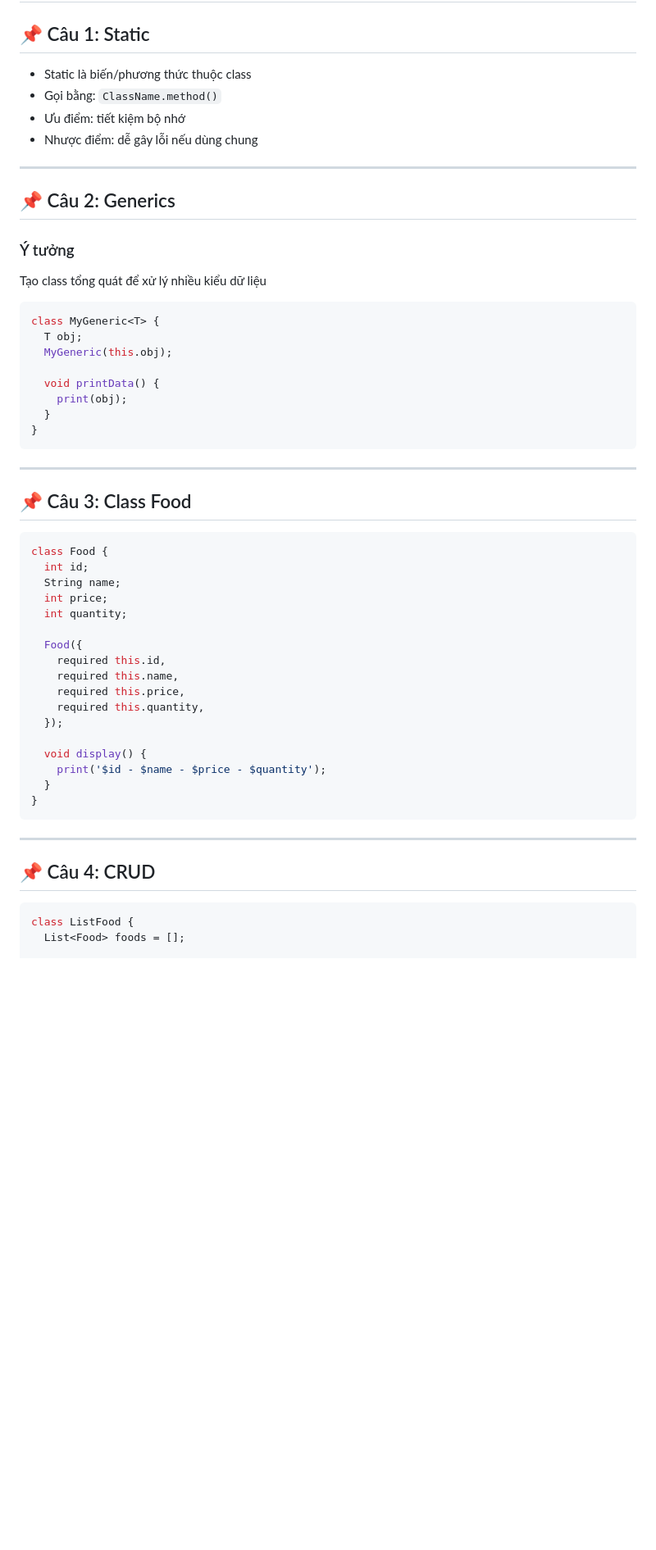
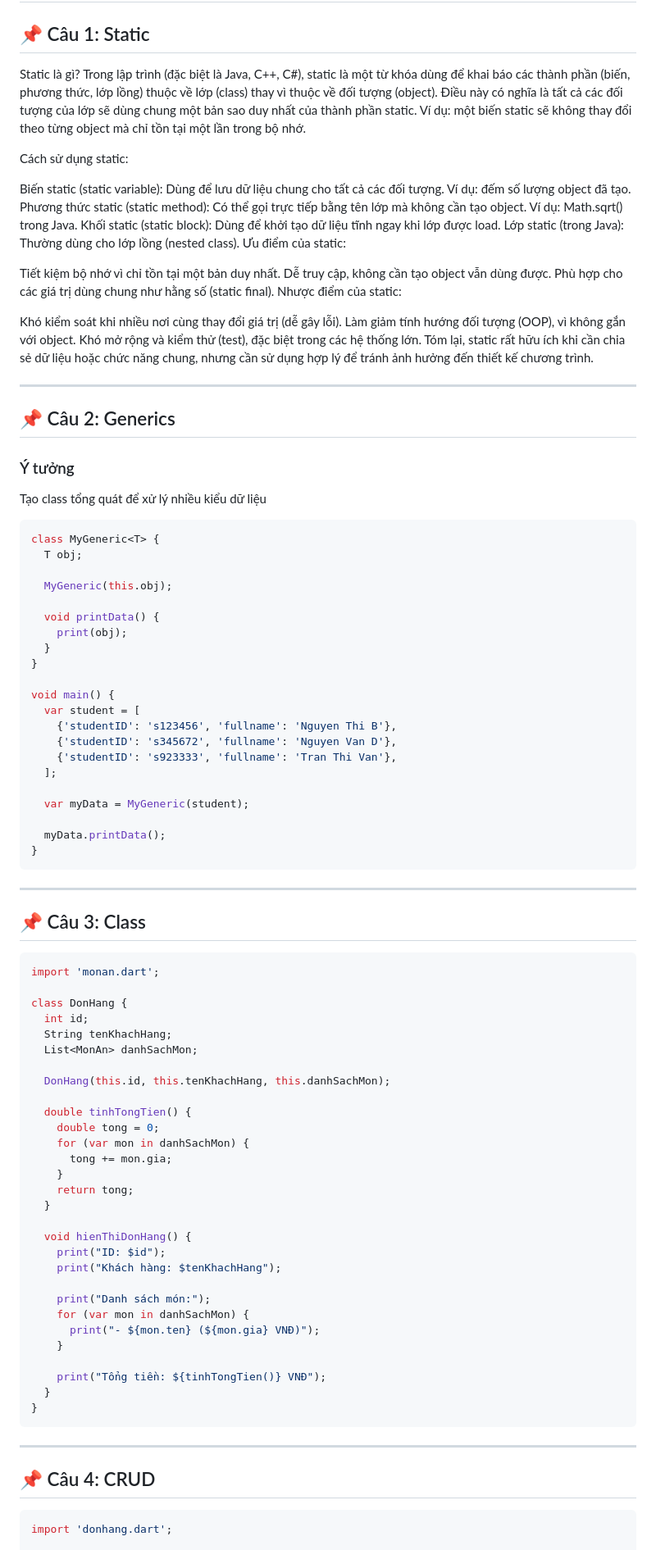
Before and after one commit to h4unguyxn/ourApp_Tu_Cuong_Hau_N03_1_2026, a Markdown page: README.md, the part around one of its changes. Shown at 82% size. Drawn GitHub-style; blank space fills up the shorter version.

````diff
--- a/README.md
+++ b/README.md
@@ -74,10 +74,28 @@ var listFood = [
 
 ## 📌 Câu 1: Static
 
-* Static là biến/phương thức thuộc class
-* Gọi bằng: `ClassName.method()`
-* Ưu điểm: tiết kiệm bộ nhớ
-* Nhược điểm: dễ gây lỗi nếu dùng chung
+Static là gì?
+Trong lập trình (đặc biệt là Java, C++, C#), static là một từ khóa dùng để khai báo các thành phần (biến, phương thức, lớp lồng) thuộc về lớp (class) thay vì thuộc về đối tượng (object). Điều này có nghĩa là tất cả các đối tượng của lớp sẽ dùng chung một bản sao duy nhất của thành phần static. Ví dụ: một biến static sẽ không thay đổi theo từng object mà chỉ tồn tại một lần trong bộ nhớ.
+
+Cách sử dụng static:
+
+Biến static (static variable): Dùng để lưu dữ liệu chung cho tất cả các đối tượng.
+Ví dụ: đếm số lượng object đã tạo.
+Phương thức static (static method): Có thể gọi trực tiếp bằng tên lớp mà không cần tạo object.
+Ví dụ: Math.sqrt() trong Java.
+Khối static (static block): Dùng để khởi tạo dữ liệu tĩnh ngay khi lớp được load.
+Lớp static (trong Java): Thường dùng cho lớp lồng (nested class).
+Ưu điểm của static:
+
+Tiết kiệm bộ nhớ vì chỉ tồn tại một bản duy nhất.
+Dễ truy cập, không cần tạo object vẫn dùng được.
+Phù hợp cho các giá trị dùng chung như hằng số (static final).
+Nhược điểm của static:
+
+Khó kiểm soát khi nhiều nơi cùng thay đổi giá trị (dễ gây lỗi).
+Làm giảm tính hướng đối tượng (OOP), vì không gắn với object.
+Khó mở rộng và kiểm thử (test), đặc biệt trong các hệ thống lớn.
+Tóm lại, static rất hữu ích khi cần chia sẻ dữ liệu hoặc chức năng chung, nhưng cần sử dụng hợp lý để tránh ảnh hưởng đến thiết kế chương trình.
 
 ---
 
@@ -90,34 +108,59 @@ Tạo class tổng quát để xử lý nhiều kiểu dữ liệu
 ```dart
 class MyGeneric<T> {
   T obj;
+
   MyGeneric(this.obj);
 
   void printData() {
     print(obj);
   }
 }
+
+void main() {
+  var student = [
+    {'studentID': 's123456', 'fullname': 'Nguyen Thi B'},
+    {'studentID': 's345672', 'fullname': 'Nguyen Van D'},
+    {'studentID': 's923333', 'fullname': 'Tran Thi Van'},
+  ];
+
+  var myData = MyGeneric(student);
+
+  myData.printData();
+}
 ```
 
 ---
 
-## 📌 Câu 3: Class Food
+## 📌 Câu 3: Class
 
 ```dart
-class Food {
+import 'monan.dart';
+
+class DonHang {
   int id;
-  String name;
-  int price;
-  int quantity;
+  String tenKhachHang;
+  List<MonAn> danhSachMon;
 
-  Food({
-    required this.id,
-    required this.name,
-    required this.price,
-    required this.quantity,
-  });
+  DonHang(this.id, this.tenKhachHang, this.danhSachMon);
 
-  void display() {
-    print('$id - $name - $price - $quantity');
+  double tinhTongTien() {
+    double tong = 0;
+    for (var mon in danhSachMon) {
+      tong += mon.gia;
+    }
+    return tong;
+  }
+
+  void hienThiDonHang() {
+    print("ID: $id");
+    print("Khách hàng: $tenKhachHang");
+
+    print("Danh sách món:");
+    for (var mon in danhSachMon) {
+      print("- ${mon.ten} (${mon.gia} VNĐ)");
+    }
+
+    print("Tổng tiền: ${tinhTongTien()} VNĐ");
   }
 }
 ```
@@ -127,6 +170,5 @@ class Food {
 ## 📌 Câu 4: CRUD
 
 ```dart
-class ListFood {
-  List<Food> foods = [];
+import 'donhang.dart';
 
````
Also changed, not shown: other parts of README.md (+21 -11 lines).
